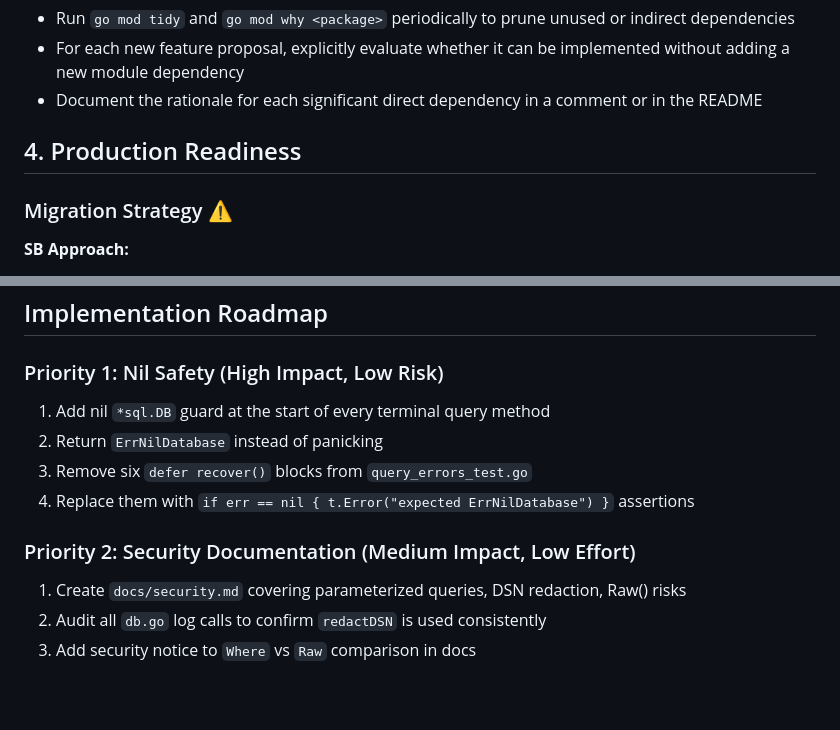
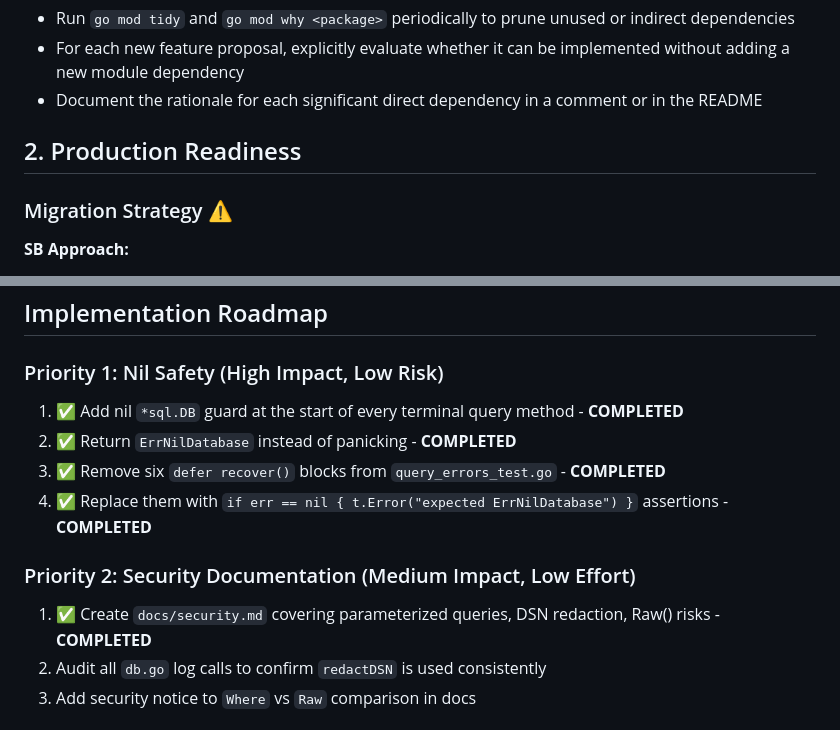
Before and after one commit to dracory/neat, a Markdown page: docs/proposals/lessons-from-sb-sql-builder.md, 2 parts joined by grey strips. GitHub-like rendering; blank space fills up the shorter version.

```diff
--- a/docs/proposals/lessons-from-sb-sql-builder.md
+++ b/docs/proposals/lessons-from-sb-sql-builder.md
@@ -70,7 +24,7 @@ func (b *Builder) Create() (string, error) {
 - For each new feature proposal, explicitly evaluate whether it can be implemented without adding a new module dependency
 - Document the rationale for each significant direct dependency in a comment or in the README
 
-## 4. Production Readiness
+## 2. Production Readiness
 
 ### Migration Strategy ⚠️
 
@@ -191,13 +145,13 @@ func (b *Builder) Create() (string, error) {
 ## Implementation Roadmap
 
 ### Priority 1: Nil Safety (High Impact, Low Risk)
-1. Add nil `*sql.DB` guard at the start of every terminal query method
-2. Return `ErrNilDatabase` instead of panicking
-3. Remove six `defer recover()` blocks from `query_errors_test.go`
-4. Replace them with `if err == nil { t.Error("expected ErrNilDatabase") }` assertions
+1. ✅ Add nil `*sql.DB` guard at the start of every terminal query method - **COMPLETED**
+2. ✅ Return `ErrNilDatabase` instead of panicking - **COMPLETED**
+3. ✅ Remove six `defer recover()` blocks from `query_errors_test.go` - **COMPLETED**
+4. ✅ Replace them with `if err == nil { t.Error("expected ErrNilDatabase") }` assertions - **COMPLETED**
 
 ### Priority 2: Security Documentation (Medium Impact, Low Effort)
-1. Create `docs/security.md` covering parameterized queries, DSN redaction, Raw() risks
+1. ✅ Create `docs/security.md` covering parameterized queries, DSN redaction, Raw() risks - **COMPLETED**
 2. Audit all `db.go` log calls to confirm `redactDSN` is used consistently
 3. Add security notice to `Where` vs `Raw` comparison in docs
 
```
Also changed, not shown: other parts of docs/proposals/lessons-from-sb-sql-builder.md (+1 -47 lines), docs/security.md (added, +187 -0 lines).
